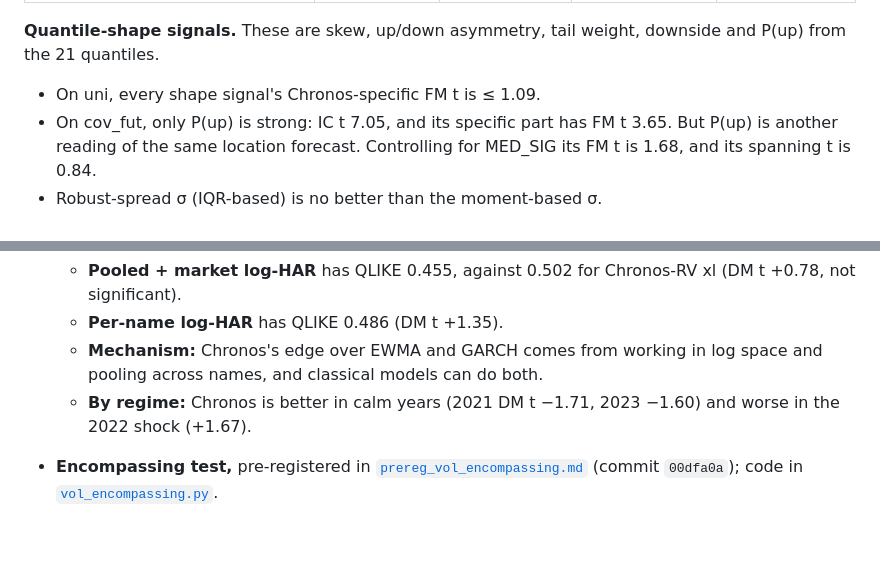
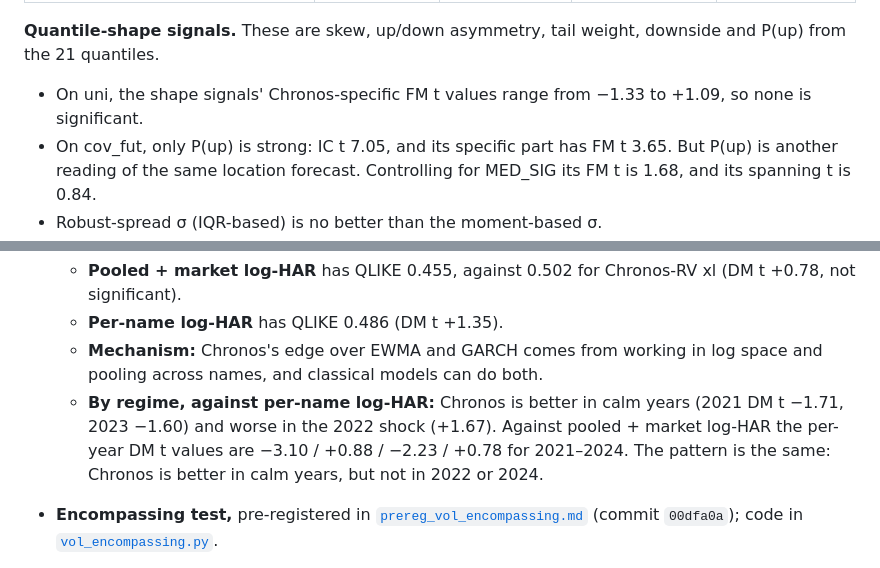
Before and after one commit to Lutyyyyy/moex-chronos2, a Markdown page: forecasting/alpha_experiment/README.md, 2 parts joined by grey strips. Rendered like a GitHub page; blank space fills up the shorter version.

Commit message:
Alpha README: clarify qshape range and per-regime log-HAR comparison (reviewer notes)
Co-Authored-By: Claude Opus 5.5 <noreply@anthropic.com>

```diff
--- a/forecasting/alpha_experiment/README.md
+++ b/forecasting/alpha_experiment/README.md
@@ -232,7 +232,7 @@ The full table, including IC means, QLIKE and pinball loss, is in `forecasting/r
 | Best turnover-controlled variant (spanning t) | hl5: 0.42 | hl5: 0.77 | hl5: 1.46 | hl5: 0.40 |
 
 **Quantile-shape signals.** These are skew, up/down asymmetry, tail weight, downside and P(up) from the 21 quantiles.
-- On uni, every shape signal's Chronos-specific FM t is ≤ 1.09.
+- On uni, the shape signals' Chronos-specific FM t values range from −1.33 to +1.09, so none is significant.
 - On cov_fut, only P(up) is strong: IC t 7.05, and its specific part has FM t 3.65. But P(up) is another reading of the same location forecast. Controlling for MED_SIG its FM t is 1.68, and its spanning t is 0.84.
 - Robust-spread σ (IQR-based) is no better than the moment-based σ.
 
@@ -266,7 +266,7 @@ The full table, including IC means, QLIKE and pinball loss, is in `forecasting/r
   - **Pooled + market log-HAR** has QLIKE 0.455, against 0.502 for Chronos-RV xl (DM t +0.78, not significant).
   - **Per-name log-HAR** has QLIKE 0.486 (DM t +1.35).
   - **Mechanism:** Chronos's edge over EWMA and GARCH comes from working in log space and pooling across names, and classical models can do both.
-  - **By regime:** Chronos is better in calm years (2021 DM t −1.71, 2023 −1.60) and worse in the 2022 shock (+1.67).
+  - **By regime, against per-name log-HAR:** Chronos is better in calm years (2021 DM t −1.71, 2023 −1.60) and worse in the 2022 shock (+1.67). Against pooled + market log-HAR the per-year DM t values are −3.10 / +0.88 / −2.23 / +0.78 for 2021–2024. The pattern is the same: Chronos is better in calm years, but not in 2022 or 2024.
 - **Encompassing test,** pre-registered in [`prereg_vol_encompassing.md`](prereg_vol_encompassing.md) (commit `00dfa0a`); code in [`vol_encompassing.py`](vol_encompassing.py).
   - **E1 passes:** regressing log 5-day RV on log Chronos-RV and log log-HAR(pooled+mkt) with Driscoll-Kraay errors gives b_Chronos 0.56 (t 4.33) against b_logHAR 0.30 (t 1.97). By year, Chronos's t is 7.2 / 2.5 / 8.0 / 5.6.
   - **E2 fails:** the equal-weight geometric combination has QLIKE 0.467 against log-HAR's 0.455 (DM t +0.43).
```
